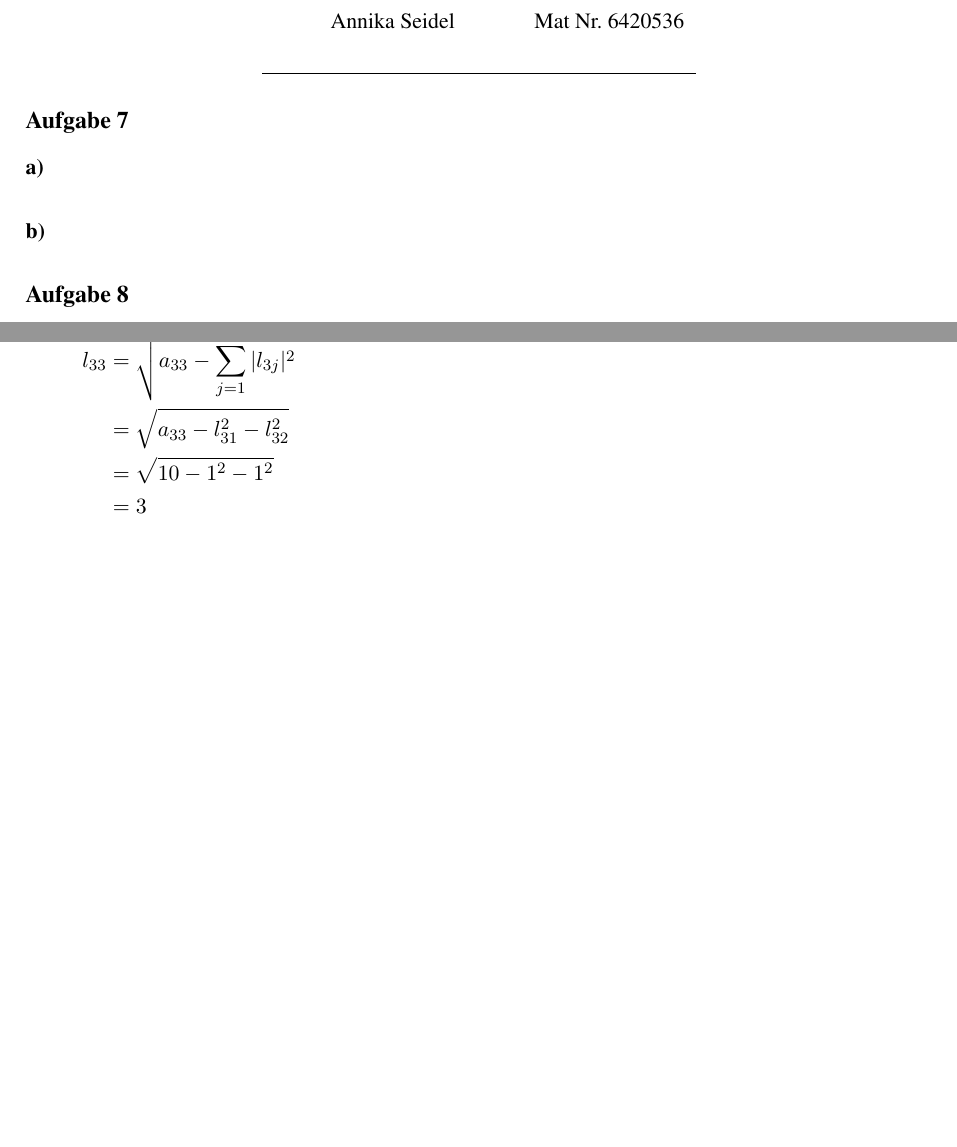
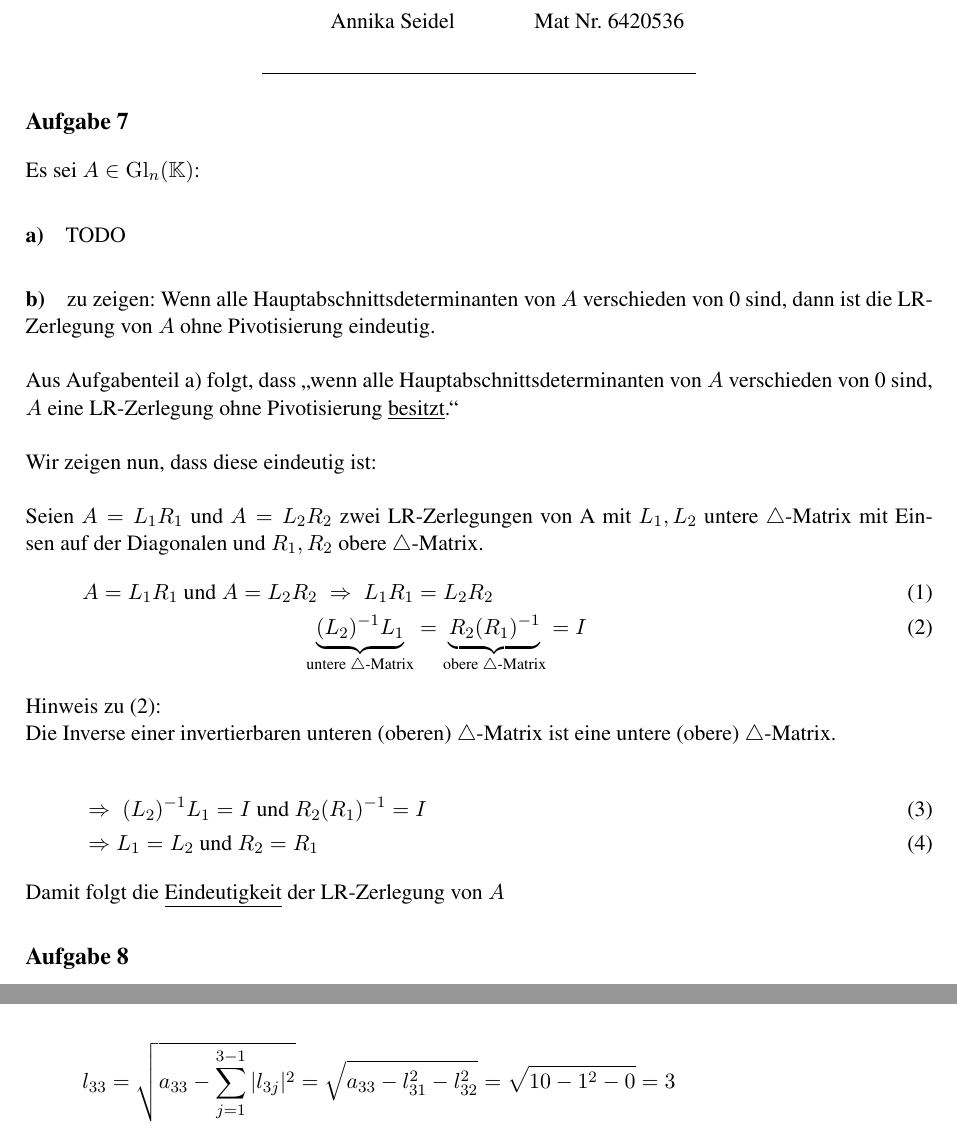
Before and after one commit to MiHuf/Numerik, a LaTeX document (Blatt03.tex, which reads Blatt03_Aufg7.tex, Blatt03_Aufg9.tex): two parts of pages 1 and 3 of 3, joined at a grey line, cut so that both start at the same text, the shorter picture padded with empty space. Compiled offline with pdfLaTeX; the source files are stored in an older character set and shown here as Unicode.

Commit message:
Aufgabe7 und Aufgabe9
Beim letzten mal wurden die Änderungen von Aufgabe9 irgendwie nicht
übernommen, hier also der nächste Versuch:
-Rechenfehler bei l_33 verbessert
-Formatierung verbessert

Aufgabe7 Teil b hinzugefügt

```diff
--- a/Blatt03_Aufg7.tex
+++ b/Blatt03_Aufg7.tex
@@ -1,7 +1,8 @@
 \subsection*{Aufgabe 7}
+Es sei $A \in \Gl_n (\KK)$:
 \paragraph*{a)}
 %reserviert für Annika
-
+TODO
 
 
 
@@ -9,3 +10,21 @@
 
 
 \paragraph*{b)}
+zu zeigen: Wenn alle Hauptabschnittsdeterminanten von $A$ verschieden von 0 sind, dann ist die LR-Zerlegung von $A$ ohne Pivotisierung eindeutig.\\
+\newline
+Aus Aufgabenteil a) folgt, dass \glqq wenn alle Hauptabschnittsdeterminanten von $A$ verschieden von 0 sind, $A$ eine LR-Zerlegung ohne Pivotisierung \underline{besitzt}.\grqq\\
+\newline
+Wir zeigen nun, dass diese eindeutig ist:\\
+\newline
+Seien $ A = L_1R_1 $ und $ A = L_2R_2 $ zwei LR-Zerlegungen von A mit $L_1,L_2$ untere $\triangle$-Matrix mit Einsen auf der Diagonalen und $R_1,R_2$ obere $\triangle$-Matrix.
+\begin{align}
+	 A = L_1R_1 \text{ und } A = L_2R_2 \;\Rightarrow \; L_1R_1 &=  L_2R_2\\
+	 \underbrace{(L_2)^{-1}L_1}_{\substack{\text{untere }\triangle\text{-Matrix}}}
+	 &=  \underbrace{R_2(R_1)^{-1}}_{\substack{\text{obere }\triangle\text{-Matrix}}} = I
+\end{align}
+Hinweis zu (2):\\ Die Inverse einer invertierbaren unteren (oberen) $\triangle$-Matrix ist eine untere (obere) $\triangle$-Matrix.\\
+\begin{align}
+&\Rightarrow \; (L_2)^{-1}L_1 = I \text{ und } R_2(R_1)^{-1}=I\\
+&\Rightarrow L_1=L_2 \text{ und } R_2=R_1
+\end{align}
+Damit folgt die \underline{Eindeutigkeit} der LR-Zerlegung von $A$
--- a/Blatt03_Aufg9.tex
+++ b/Blatt03_Aufg9.tex
@@ -75,10 +75,10 @@ $l_{32}: i > k$ es gilt also Formel (3)\\
 
 $l_{33}: i=k$ es gilt also Formel (2)\\
 \begin{align*}
-	l_{33} &= \sqrt{a_{33}-\sum_{j=1}^{3-1}|l_{3j}|^2}\\
-	&= \sqrt{a_{33}-l_{31}^2-l_{32}^2}\\
-	&= \sqrt{10-1^2-1^2}\\
-	&= 3
+	l_{33} &= \sqrt{a_{33}-\sum_{j=1}^{3-1}|l_{3j}|^2}
+	= \sqrt{a_{33}-l_{31}^2-l_{32}^2}
+	= \sqrt{10-1^2-0}
+	= 3
 \end{align*}
 
 Daraus ergibt sich für $L$:
```
Also changed, not shown: Blatt03_Aufg9.tex (40 more changed lines).
